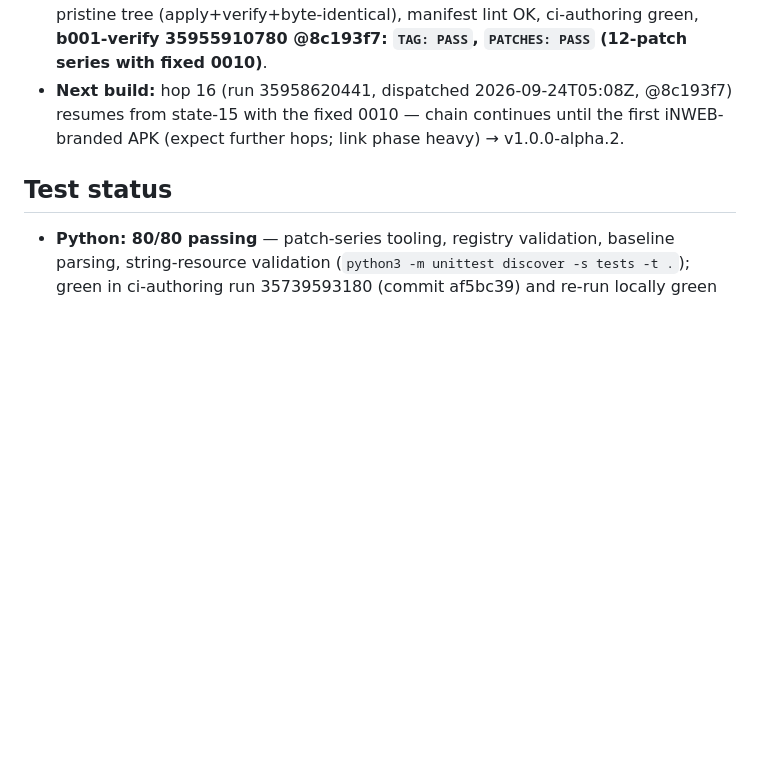
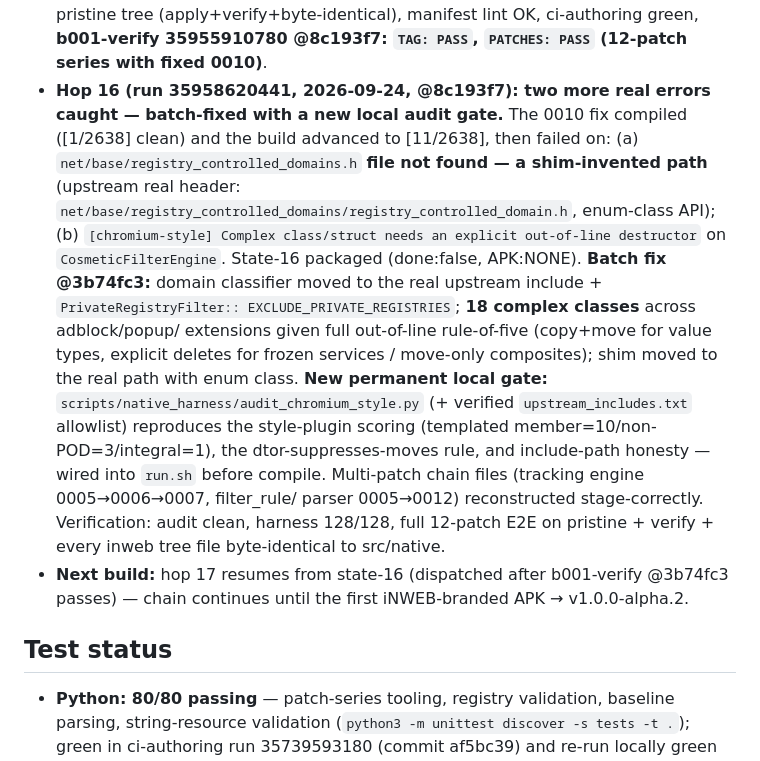
Before and after one commit to iNAYATechLab/iNWEB-Browser, a Markdown page: PROJECT_STATE.md, the part around the change. Rendered like a GitHub page; blank space fills up the shorter version.

Commit message:
state: hop-16 verdict + batch style/include fix @3b74fc3

```diff
--- a/PROJECT_STATE.md
+++ b/PROJECT_STATE.md
@@ -1297,10 +1297,31 @@ Full record: `docs/phases/PHASE0-ENVIRONMENT-ASSESSMENT.md` §5.
   under it), full-series E2E on pristine tree (apply+verify+byte-identical),
   manifest lint OK, ci-authoring green, **b001-verify 35955910780 @8c193f7:
   `TAG: PASS`, `PATCHES: PASS` (12-patch series with fixed 0010)**.
-- **Next build:** hop 16 (run 35958620441, dispatched 2026-09-24T05:08Z,
-  @8c193f7) resumes from state-15 with the fixed 0010 — chain continues
-  until the first iNWEB-branded APK (expect further hops; link phase
-  heavy) → v1.0.0-alpha.2.
+- **Hop 16 (run 35958620441, 2026-09-24, @8c193f7): two more real errors
+  caught — batch-fixed with a new local audit gate.** The 0010 fix compiled
+  ([1/2638] clean) and the build advanced to [11/2638], then failed on:
+  (a) `net/base/registry_controlled_domains.h` **file not found — a
+  shim-invented path** (upstream real header:
+  `net/base/registry_controlled_domains/registry_controlled_domain.h`,
+  enum-class API); (b) `[chromium-style] Complex class/struct needs an
+  explicit out-of-line destructor` on `CosmeticFilterEngine`. State-16
+  packaged (done:false, APK:NONE). **Batch fix @3b74fc3:** domain
+  classifier moved to the real upstream include + `PrivateRegistryFilter::
+  EXCLUDE_PRIVATE_REGISTRIES`; **18 complex classes** across adblock/popup/
+  extensions given full out-of-line rule-of-five (copy+move for value
+  types, explicit deletes for frozen services / move-only composites);
+  shim moved to the real path with enum class. **New permanent local gate:**
+  `scripts/native_harness/audit_chromium_style.py` (+ verified
+  `upstream_includes.txt` allowlist) reproduces the style-plugin scoring
+  (templated member=10/non-POD=3/integral=1), the dtor-suppresses-moves
+  rule, and include-path honesty — wired into `run.sh` before compile.
+  Multi-patch chain files (tracking engine 0005→0006→0007, filter_rule/
+  parser 0005→0012) reconstructed stage-correctly. Verification: audit
+  clean, harness 128/128, full 12-patch E2E on pristine + verify + every
+  inweb tree file byte-identical to src/native.
+- **Next build:** hop 17 resumes from state-16 (dispatched after
+  b001-verify @3b74fc3 passes) — chain continues until the first
+  iNWEB-branded APK → v1.0.0-alpha.2.
 
 ## Test status
 
```
